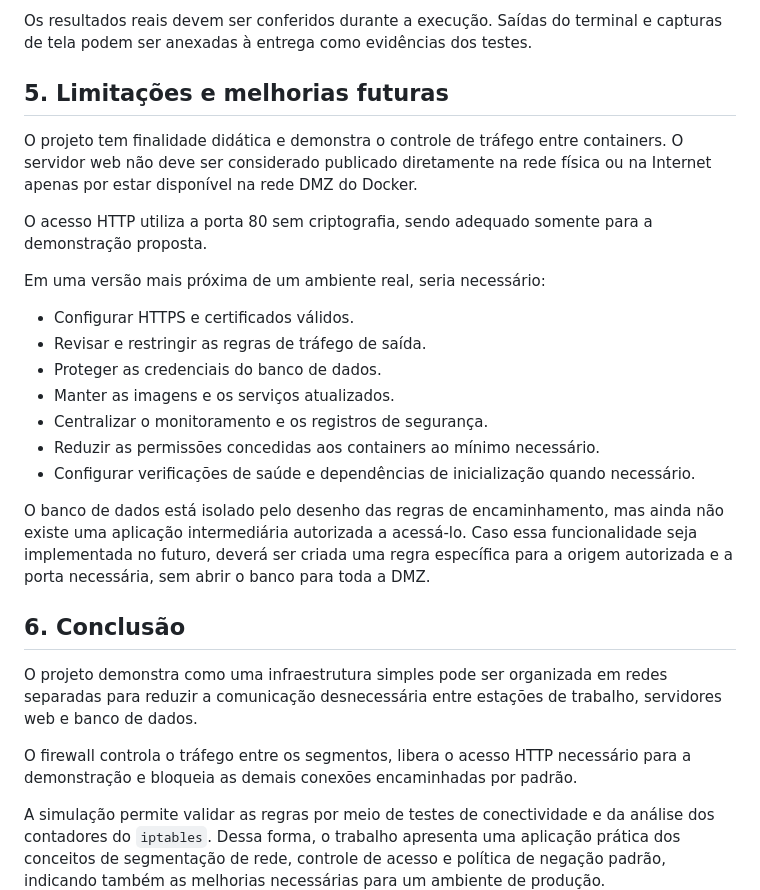
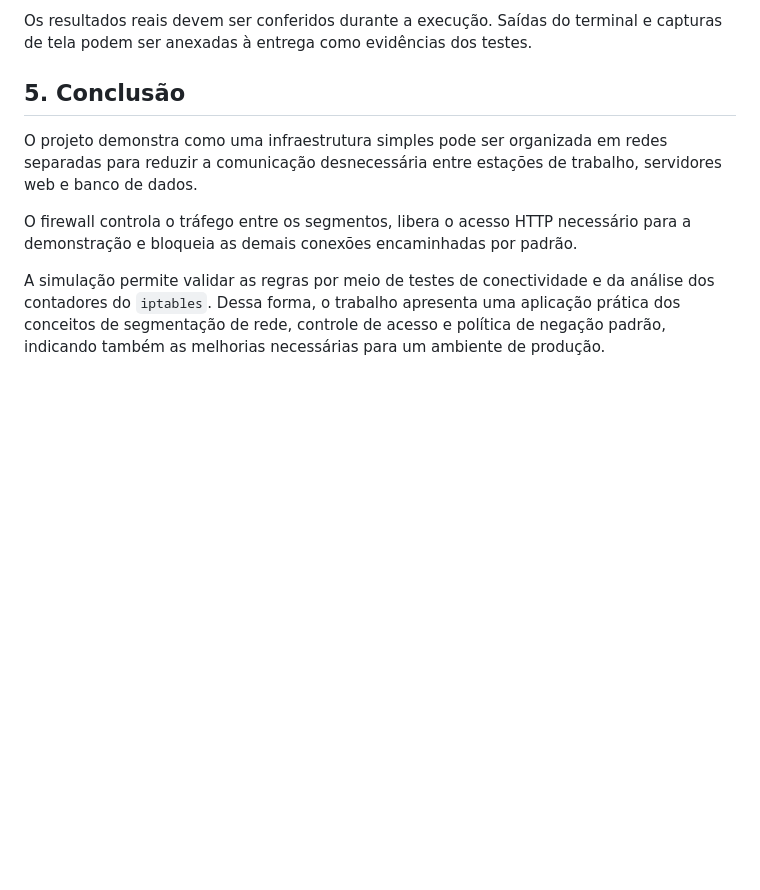
Before and after one commit to samuelkpaiva/Trabalho_Parcial_SI, a Markdown page: RELATORIO.md, the part around the change. Drawn GitHub-style; blank space fills up the shorter version.

```diff
--- a/RELATORIO.md
+++ b/RELATORIO.md
@@ -209,25 +209,7 @@ A implementação estará de acordo com o objetivo do exercício quando os segui
 
 Os resultados reais devem ser conferidos durante a execução. Saídas do terminal e capturas de tela podem ser anexadas à entrega como evidências dos testes.
 
-## 5. Limitações e melhorias futuras
-
-O projeto tem finalidade didática e demonstra o controle de tráfego entre containers. O servidor web não deve ser considerado publicado diretamente na rede física ou na Internet apenas por estar disponível na rede DMZ do Docker.
-
-O acesso HTTP utiliza a porta 80 sem criptografia, sendo adequado somente para a demonstração proposta.
-
-Em uma versão mais próxima de um ambiente real, seria necessário:
-
-- Configurar HTTPS e certificados válidos.
-- Revisar e restringir as regras de tráfego de saída.
-- Proteger as credenciais do banco de dados.
-- Manter as imagens e os serviços atualizados.
-- Centralizar o monitoramento e os registros de segurança.
-- Reduzir as permissões concedidas aos containers ao mínimo necessário.
-- Configurar verificações de saúde e dependências de inicialização quando necessário.
-
-O banco de dados está isolado pelo desenho das regras de encaminhamento, mas ainda não existe uma aplicação intermediária autorizada a acessá-lo. Caso essa funcionalidade seja implementada no futuro, deverá ser criada uma regra específica para a origem autorizada e a porta necessária, sem abrir o banco para toda a DMZ.
-
-## 6. Conclusão
+## 5. Conclusão
 
 O projeto demonstra como uma infraestrutura simples pode ser organizada em redes separadas para reduzir a comunicação desnecessária entre estações de trabalho, servidores web e banco de dados.
 
```
